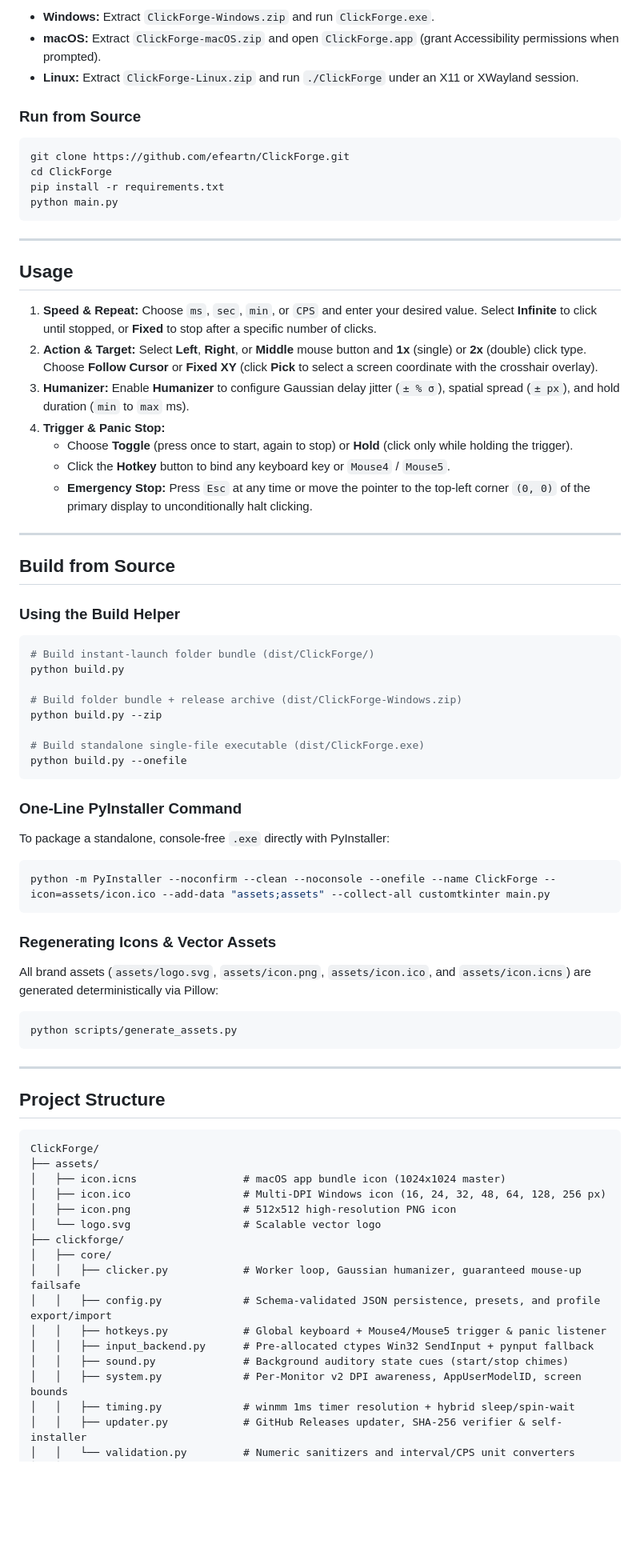
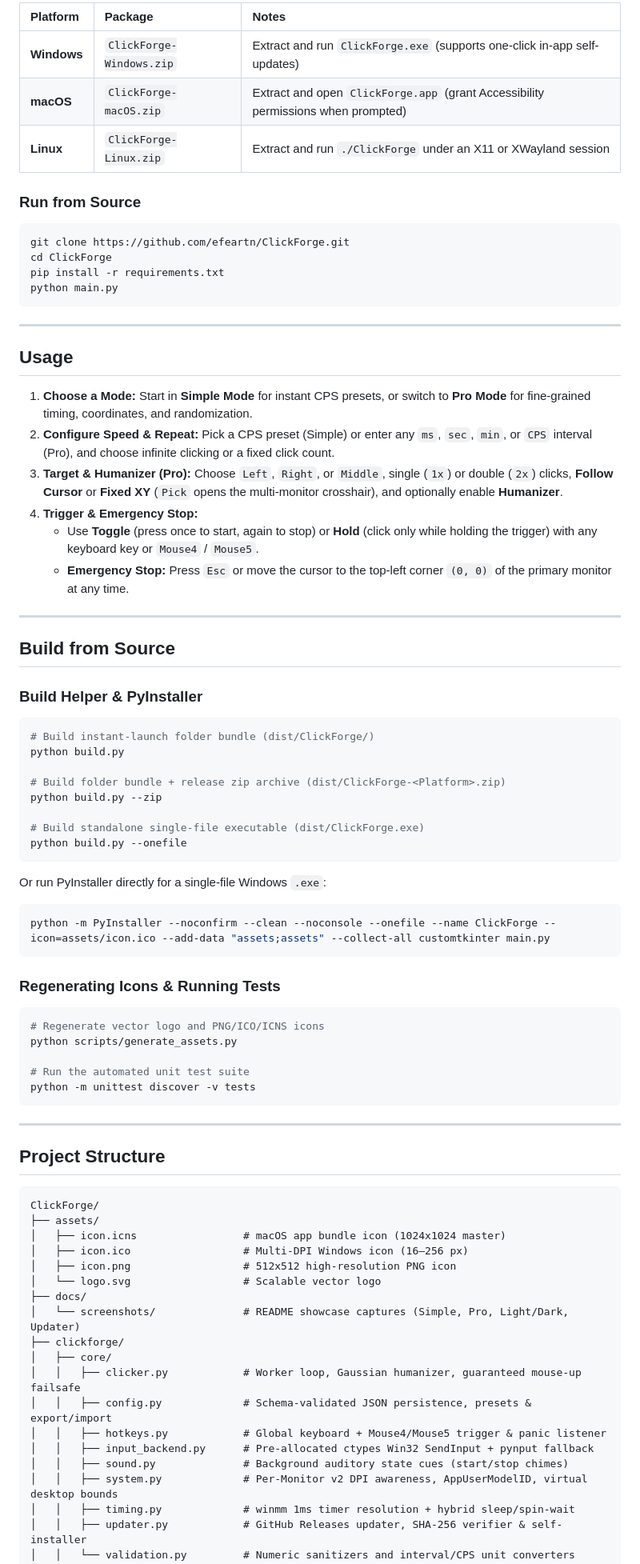
Before and after one commit to efeartn/ClickForge, a Markdown page: README.md, the part around one of its changes. Shown at 80% size. Drawn GitHub-style; blank space fills up the shorter version.

````diff
--- a/README.md
+++ b/README.md
@@ -44,7 +97,9 @@ Download the archive for your platform from the [Releases](https://github.com/ef
 
-- **Windows:** Extract `ClickForge-Windows.zip` and run `ClickForge.exe`.
-- **macOS:** Extract `ClickForge-macOS.zip` and open `ClickForge.app` (grant Accessibility permissions when prompted).
-- **Linux:** Extract `ClickForge-Linux.zip` and run `./ClickForge` under an X11 or XWayland session.
+| Platform | Package | Notes |
+| :--- | :--- | :--- |
+| **Windows** | `ClickForge-Windows.zip` | Extract and run `ClickForge.exe` (supports one-click in-app self-updates) |
+| **macOS** | `ClickForge-macOS.zip` | Extract and open `ClickForge.app` (grant Accessibility permissions when prompted) |
+| **Linux** | `ClickForge-Linux.zip` | Extract and run `./ClickForge` under an X11 or XWayland session |
 
 ### Run from Source
 
@@ -59,45 +114,44 @@ python main.py
 
 ## Usage
 
-1. **Speed & Repeat:** Choose `ms`, `sec`, `min`, or `CPS` and enter your desired value. Select **Infinite** to click until stopped, or **Fixed** to stop after a specific number of clicks.
-2. **Action & Target:** Select **Left**, **Right**, or **Middle** mouse button and **1x** (single) or **2x** (double) click type. Choose **Follow Cursor** or **Fixed XY** (click **Pick** to select a screen coordinate with the crosshair overlay).
-3. **Humanizer:** Enable **Humanizer** to configure Gaussian delay jitter (`± % σ`), spatial spread (`± px`), and hold duration (`min` to `max` ms).
-4. **Trigger & Panic Stop:**
-   - Choose **Toggle** (press once to start, again to stop) or **Hold** (click only while holding the trigger).
-   - Click the **Hotkey** button to bind any keyboard key or `Mouse4` / `Mouse5`.
-   - **Emergency Stop:** Press `Esc` at any time or move the pointer to the top-left corner `(0, 0)` of the primary display to unconditionally halt clicking.
+1. **Choose a Mode:** Start in **Simple Mode** for instant CPS presets, or switch to **Pro Mode** for fine-grained timing, coordinates, and randomization.
+2. **Configure Speed & Repeat:** Pick a CPS preset (Simple) or enter any `ms`, `sec`, `min`, or `CPS` interval (Pro), and choose infinite clicking or a fixed click count.
+3. **Target & Humanizer (Pro):** Choose `Left`, `Right`, or `Middle`, single (`1x`) or double (`2x`) clicks, **Follow Cursor** or **Fixed XY** (`Pick` opens the multi-monitor crosshair), and optionally enable **Humanizer**.
+4. **Trigger & Emergency Stop:**
+   - Use **Toggle** (press once to start, again to stop) or **Hold** (click only while holding the trigger) with any keyboard key or `Mouse4` / `Mouse5`.
+   - **Emergency Stop:** Press `Esc` or move the cursor to the top-left corner `(0, 0)` of the primary monitor at any time.
 
 ---
 
 ## Build from Source
 
-### Using the Build Helper
+### Build Helper & PyInstaller
 
 ```bash
 # Build instant-launch folder bundle (dist/ClickForge/)
 python build.py
 
-# Build folder bundle + release archive (dist/ClickForge-Windows.zip)
+# Build folder bundle + release zip archive (dist/ClickForge-<Platform>.zip)
 python build.py --zip
 
 # Build standalone single-file executable (dist/ClickForge.exe)
 python build.py --onefile
 ```
 
-### One-Line PyInstaller Command
-
-To package a standalone, console-free `.exe` directly with PyInstaller:
+Or run PyInstaller directly for a single-file Windows `.exe`:
 
 ```bash
 python -m PyInstaller --noconfirm --clean --noconsole --onefile --name ClickForge --icon=assets/icon.ico --add-data "assets;assets" --collect-all customtkinter main.py
 ```
 
-### Regenerating Icons & Vector Assets
-
-All brand assets (`assets/logo.svg`, `assets/icon.png`, `assets/icon.ico`, and `assets/icon.icns`) are generated deterministically via Pillow:
+### Regenerating Icons & Running Tests
 
 ```bash
+# Regenerate vector logo and PNG/ICO/ICNS icons
 python scripts/generate_assets.py
+
+# Run the automated unit test suite
+python -m unittest discover -v tests
 ```
 
 ---
@@ -108,17 +162,19 @@ python scripts/generate_assets.py
 ClickForge/
 ├── assets/
 │   ├── icon.icns                 # macOS app bundle icon (1024x1024 master)
-│   ├── icon.ico                  # Multi-DPI Windows icon (16, 24, 32, 48, 64, 128, 256 px)
+│   ├── icon.ico                  # Multi-DPI Windows icon (16–256 px)
 │   ├── icon.png                  # 512x512 high-resolution PNG icon
 │   └── logo.svg                  # Scalable vector logo
+├── docs/
+│   └── screenshots/              # README showcase captures (Simple, Pro, Light/Dark, Updater)
 ├── clickforge/
 │   ├── core/
 │   │   ├── clicker.py            # Worker loop, Gaussian humanizer, guaranteed mouse-up failsafe
-│   │   ├── config.py             # Schema-validated JSON persistence, presets, and profile export/import
+│   │   ├── config.py             # Schema-validated JSON persistence, presets & export/import
 │   │   ├── hotkeys.py            # Global keyboard + Mouse4/Mouse5 trigger & panic listener
 │   │   ├── input_backend.py      # Pre-allocated ctypes Win32 SendInput + pynput fallback
 │   │   ├── sound.py              # Background auditory state cues (start/stop chimes)
-│   │   ├── system.py             # Per-Monitor v2 DPI awareness, AppUserModelID, screen bounds
+│   │   ├── system.py             # Per-Monitor v2 DPI awareness, AppUserModelID, virtual desktop bounds
 │   │   ├── timing.py             # winmm 1ms timer resolution + hybrid sleep/spin-wait
 │   │   ├── updater.py            # GitHub Releases updater, SHA-256 verifier & self-installer
 │   │   └── validation.py         # Numeric sanitizers and interval/CPS unit converters
````
Also changed, not shown: other parts of README.md (+78 -23 lines), docs/screenshots/pro-dark.png (added), docs/screenshots/pro-light.png (added), docs/screenshots/simple-dark.png (added), docs/screenshots/simple-light.png (added), docs/screenshots/update-prompt.png (added).
